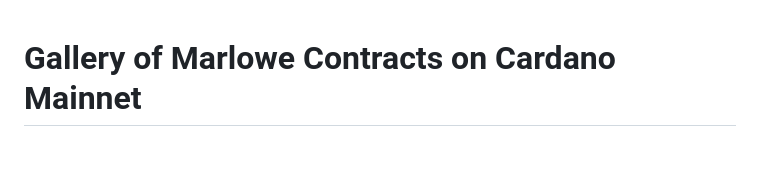
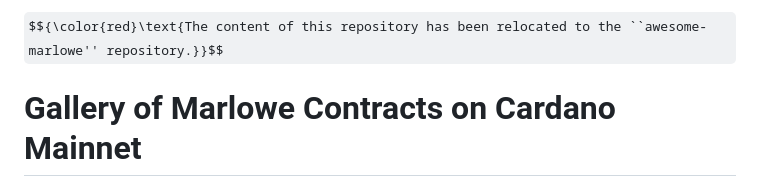
Before and after one commit to input-output-hk/real-world-marlowe, a Markdown page: ReadMe.md, the part around the change. GitHub-like rendering; some formulas as TeX source; blank space fills up the shorter version.

```diff
--- a/ReadMe.md
+++ b/ReadMe.md
@@ -1,3 +1,5 @@
+$${\color{red}\text{The content of this repository has been relocated to the ``awesome-marlowe'' repository.}}$$
+
 # Gallery of Marlowe Contracts on Cardano Mainnet
 
 Click on the image below to navigate to individual contracts.
```
